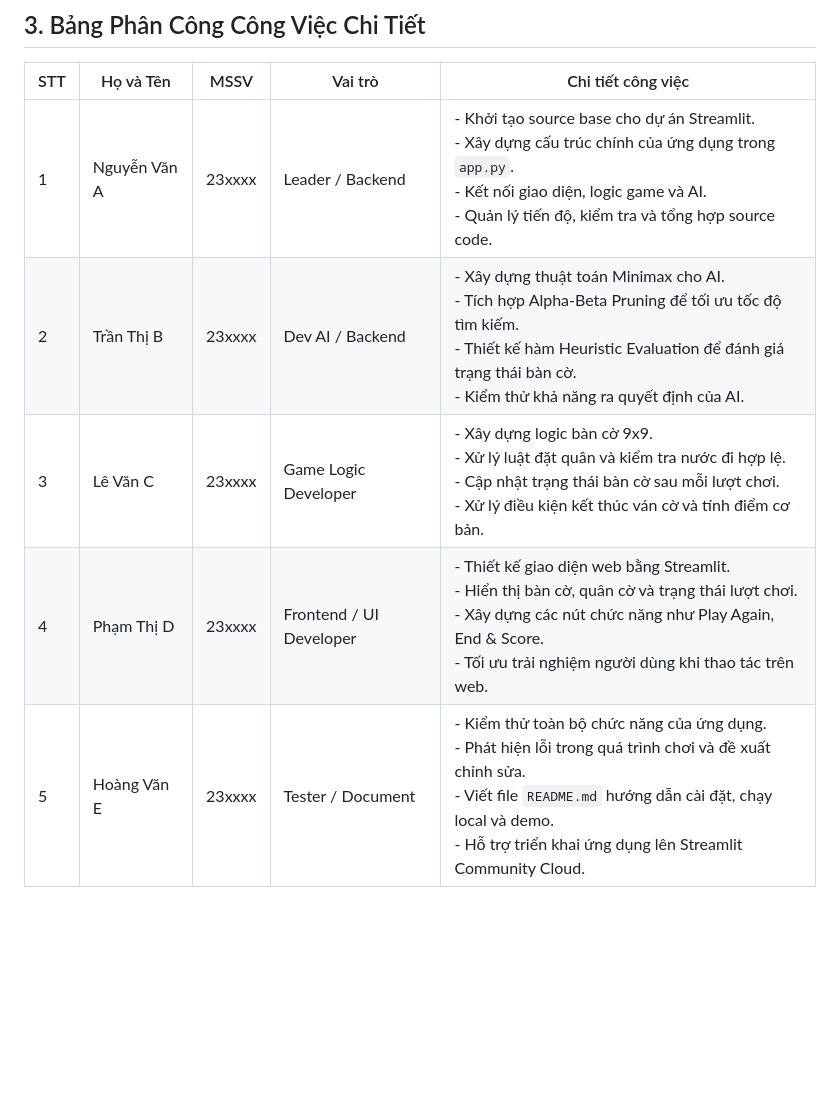
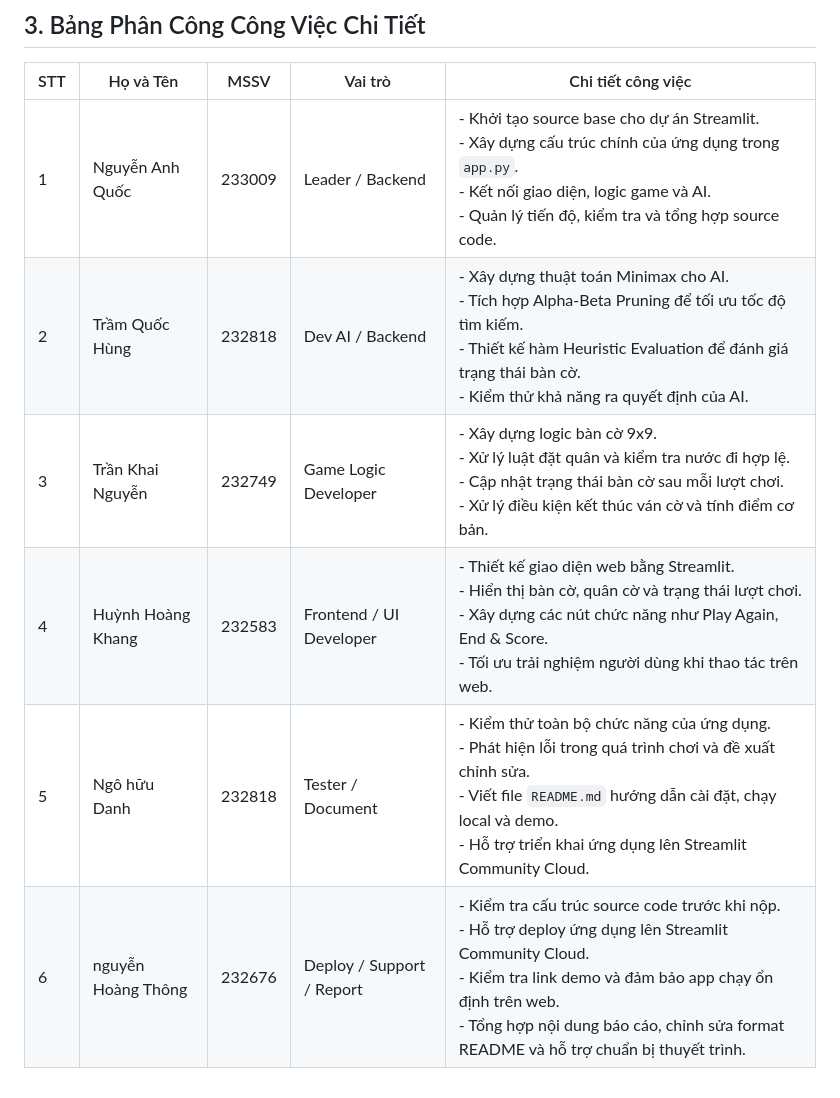
Before and after one commit to lotdz1303/C-Vay-N-, a Markdown page: README.md, the part around the change. Drawn GitHub-style; blank space fills up the shorter version.

```diff
--- a/README.md
+++ b/README.md
@@ -45,8 +45,9 @@ streamlit run app.py
 ## 3. Bảng Phân Công Công Việc Chi Tiết
 | STT | Họ và Tên | MSSV | Vai trò | Chi tiết công việc |
 |---|---|---|---|---|
-| 1 | Nguyễn Văn A | 23xxxx | Leader / Backend | - Khởi tạo source base cho dự án Streamlit. <br> - Xây dựng cấu trúc chính của ứng dụng trong `app.py`. <br> - Kết nối giao diện, logic game và AI. <br> - Quản lý tiến độ, kiểm tra và tổng hợp source code. |
-| 2 | Trần Thị B | 23xxxx | Dev AI / Backend | - Xây dựng thuật toán Minimax cho AI. <br> - Tích hợp Alpha-Beta Pruning để tối ưu tốc độ tìm kiếm. <br> - Thiết kế hàm Heuristic Evaluation để đánh giá trạng thái bàn cờ. <br> - Kiểm thử khả năng ra quyết định của AI. |
-| 3 | Lê Văn C | 23xxxx | Game Logic Developer | - Xây dựng logic bàn cờ 9x9. <br> - Xử lý luật đặt quân và kiểm tra nước đi hợp lệ. <br> - Cập nhật trạng thái bàn cờ sau mỗi lượt chơi. <br> - Xử lý điều kiện kết thúc ván cờ và tính điểm cơ bản. |
-| 4 | Phạm Thị D | 23xxxx | Frontend / UI Developer | - Thiết kế giao diện web bằng Streamlit. <br> - Hiển thị bàn cờ, quân cờ và trạng thái lượt chơi. <br> - Xây dựng các nút chức năng như Play Again, End & Score. <br> - Tối ưu trải nghiệm người dùng khi thao tác trên web. |
-| 5 | Hoàng Văn E | 23xxxx | Tester / Document | - Kiểm thử toàn bộ chức năng của ứng dụng. <br> - Phát hiện lỗi trong quá trình chơi và đề xuất chỉnh sửa. <br> - Viết file `README.md` hướng dẫn cài đặt, chạy local và demo. <br> - Hỗ trợ triển khai ứng dụng lên Streamlit Community Cloud. |
+| 1 | Nguyễn Anh Quốc | 233009 | Leader / Backend | - Khởi tạo source base cho dự án Streamlit. <br> - Xây dựng cấu trúc chính của ứng dụng trong `app.py`. <br> - Kết nối giao diện, logic game và AI. <br> - Quản lý tiến độ, kiểm tra và tổng hợp source code. |
+| 2 | Trầm Quốc Hùng | 232818 | Dev AI / Backend | - Xây dựng thuật toán Minimax cho AI. <br> - Tích hợp Alpha-Beta Pruning để tối ưu tốc độ tìm kiếm. <br> - Thiết kế hàm Heuristic Evaluation để đánh giá trạng thái bàn cờ. <br> - Kiểm thử khả năng ra quyết định của AI. |
+| 3 | Trần Khai Nguyễn | 232749 | Game Logic Developer | - Xây dựng logic bàn cờ 9x9. <br> - Xử lý luật đặt quân và kiểm tra nước đi hợp lệ. <br> - Cập nhật trạng thái bàn cờ sau mỗi lượt chơi. <br> - Xử lý điều kiện kết thúc ván cờ và tính điểm cơ bản. |
+| 4 | Huỳnh Hoàng Khang | 232583 | Frontend / UI Developer | - Thiết kế giao diện web bằng Streamlit. <br> - Hiển thị bàn cờ, quân cờ và trạng thái lượt chơi. <br> - Xây dựng các nút chức năng như Play Again, End & Score. <br> - Tối ưu trải nghiệm người dùng khi thao tác trên web. |
+| 5 | Ngô hữu Danh | 232818 | Tester / Document | - Kiểm thử toàn bộ chức năng của ứng dụng. <br> - Phát hiện lỗi trong quá trình chơi và đề xuất chỉnh sửa. <br> - Viết file `README.md` hướng dẫn cài đặt, chạy local và demo. <br> - Hỗ trợ triển khai ứng dụng lên Streamlit Community Cloud. |
+| 6 | nguyễn Hoàng Thông | 232676 | Deploy / Support / Report | - Kiểm tra cấu trúc source code trước khi nộp. <br> - Hỗ trợ deploy ứng dụng lên Streamlit Community Cloud. <br> - Kiểm tra link demo và đảm bảo app chạy ổn định trên web. <br> - Tổng hợp nội dung báo cáo, chỉnh sửa format README và hỗ trợ chuẩn bị thuyết trình. |
```
